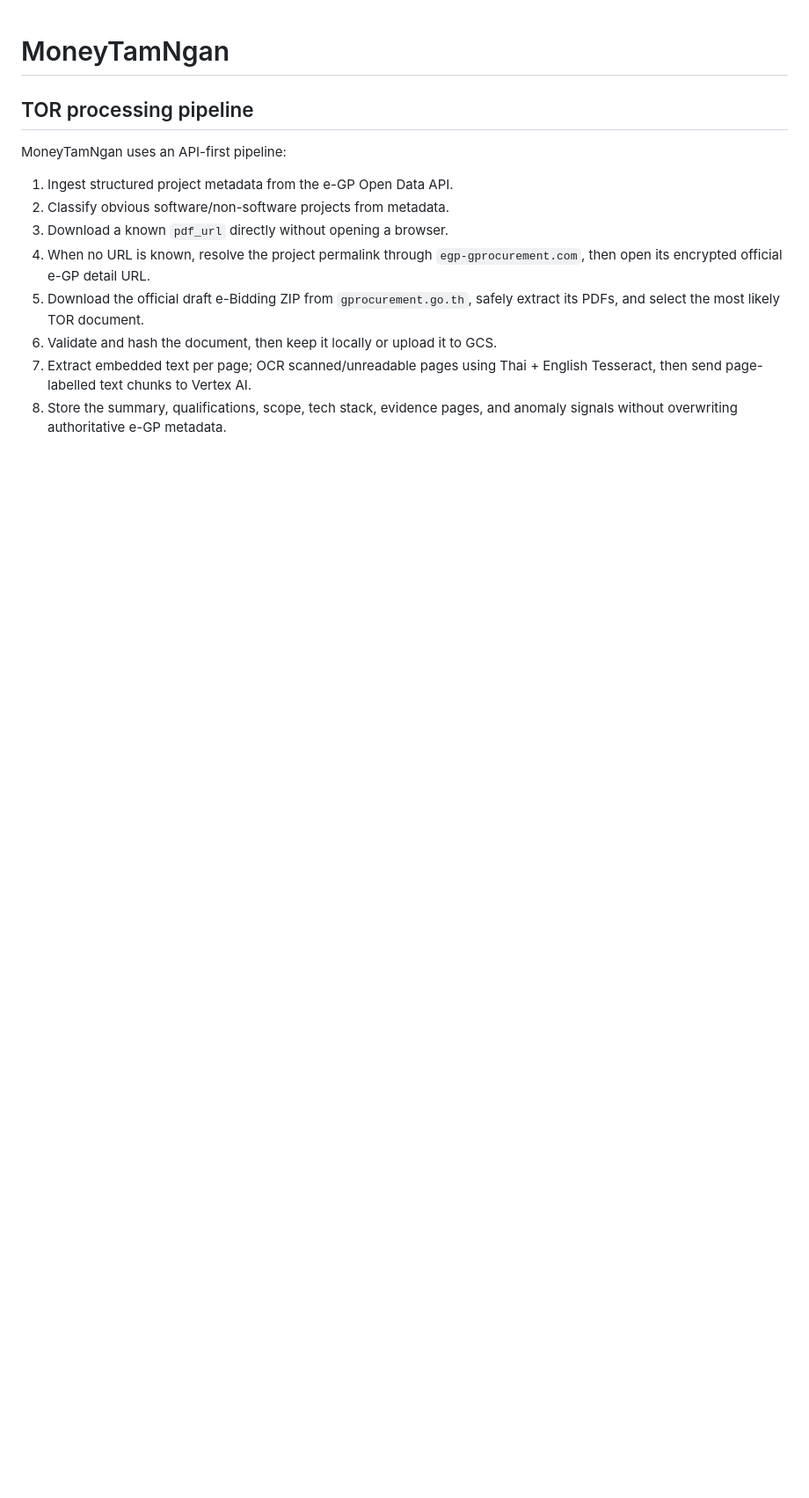
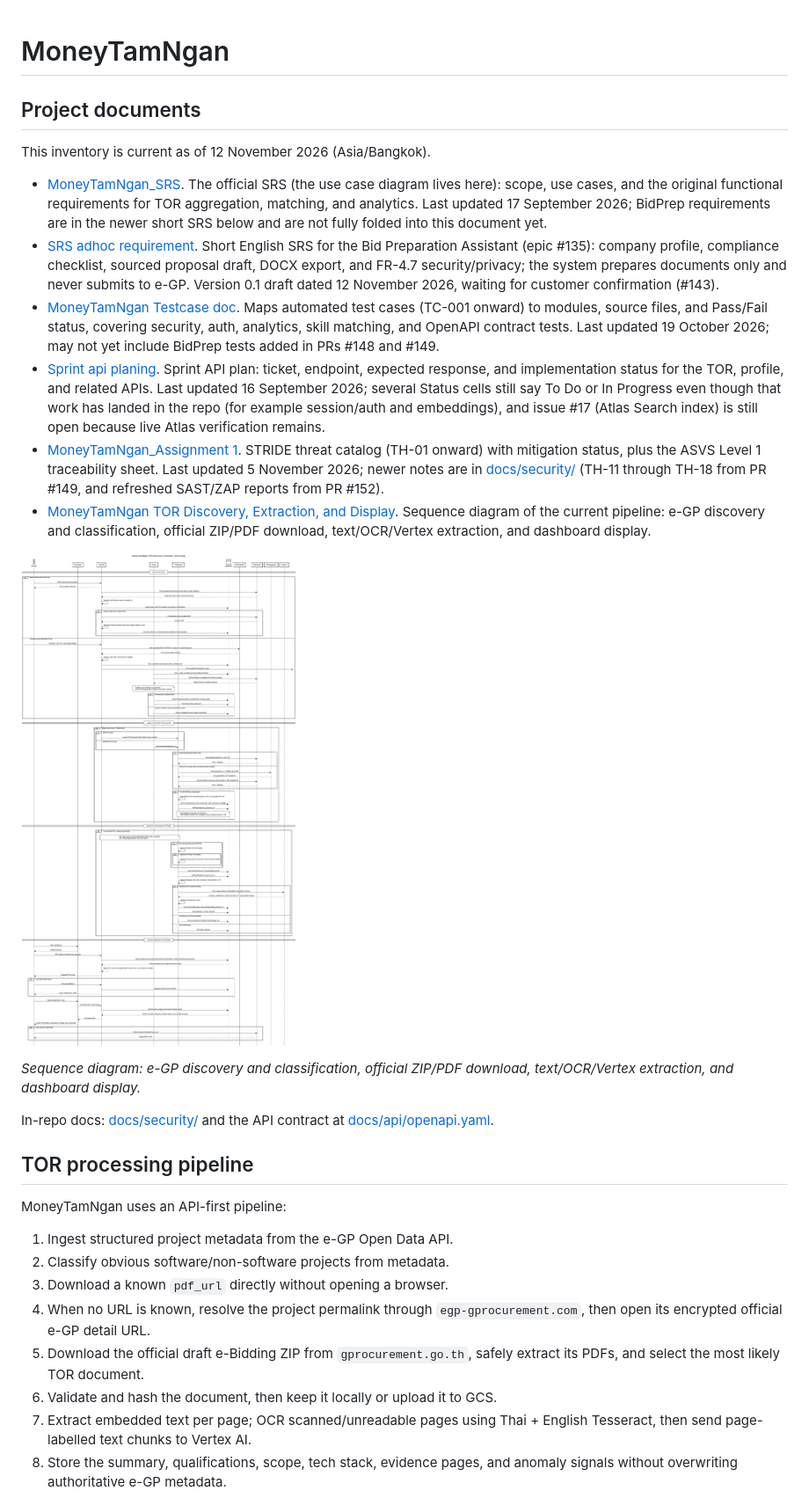
Before and after one commit to MoneyTamNgan/MoneyTamNgan, a Markdown page: README.md, the part around the change. Shown at 88% size. Rendered like a GitHub page; pictures changed too: docs/diagrams/tor-discovery-extraction-display.png (added); blank space fills up the shorter version.

Commit message:
docs: add a project documents inventory to the README
List the SRS, BidPrep, test, API, and security documents with status
as of 12 November 2026, and commit the TOR discovery sequence diagram.

Co-authored-by: NapatZ <napat559977@outlook.co.th>

```diff
--- a/README.md
+++ b/README.md
@@ -1,4 +1,46 @@
 # MoneyTamNgan
+
+## Project documents
+
+This inventory is current as of 12 November 2026 (Asia/Bangkok).
+
+- [MoneyTamNgan_SRS](https://docs.google.com/document/d/1_o6RmB_G54MWgXHGiePvBzy-vLkhECAzDnhtU15rz0A/edit?usp=sharing).
+  The official SRS (the use case diagram lives here): scope, use cases, and
+  the original functional requirements for TOR aggregation, matching, and
+  analytics. Last updated 17 September 2026; BidPrep requirements are in the
+  newer short SRS below and are not fully folded into this document yet.
+- [SRS adhoc requirement](https://docs.google.com/document/d/1u8PlICl8XWIjGJUca1KImYh5keUNDkgUoAU73ERks8A/edit?usp=sharing).
+  Short English SRS for the Bid Preparation Assistant (epic #135): company
+  profile, compliance checklist, sourced proposal draft, DOCX export, and
+  FR-4.7 security/privacy; the system prepares documents only and never
+  submits to e-GP. Version 0.1 draft dated 12 November 2026, waiting for
+  customer confirmation (#143).
+- [MoneyTamNgan Testcase doc](https://docs.google.com/spreadsheets/d/1R6gXlBh75GxtKXlraxE6N0eJU5URTa0pgbbUvg4j3GE/edit?usp=sharing).
+  Maps automated test cases (TC-001 onward) to modules, source files, and
+  Pass/Fail status, covering security, auth, analytics, skill matching, and
+  OpenAPI contract tests. Last updated 19 October 2026; may not yet include
+  BidPrep tests added in PRs #148 and #149.
+- [Sprint api planing](https://docs.google.com/spreadsheets/d/1aXUlWRg__PmH6LtbzPxBnOCS7z7v9pk-xxEpwySVCU0/edit?usp=sharing).
+  Sprint API plan: ticket, endpoint, expected response, and implementation
+  status for the TOR, profile, and related APIs. Last updated 16 September
+  2026; several Status cells still say To Do or In Progress even though that
+  work has landed in the repo (for example session/auth and embeddings), and
+  issue #17 (Atlas Search index) is still open because live Atlas verification
+  remains.
+- [MoneyTamNgan_Assignment 1](https://docs.google.com/spreadsheets/d/1mZCqus4RaeYQnVjN70ffu9_TbxBNA1OslLpimWm1YYU/edit?gid=1505854712#gid=1505854712).
+  STRIDE threat catalog (TH-01 onward) with mitigation status, plus the ASVS
+  Level 1 traceability sheet. Last updated 5 November 2026; newer notes are
+  in [docs/security/](docs/security/) (TH-11 through TH-18 from PR #149, and
+  refreshed SAST/ZAP reports from PR #152).
+- [MoneyTamNgan TOR Discovery, Extraction, and Display](docs/diagrams/tor-discovery-extraction-display.png).
+  Sequence diagram of the current pipeline: e-GP discovery and classification,
+  official ZIP/PDF download, text/OCR/Vertex extraction, and dashboard display.
+
+![MoneyTamNgan TOR Discovery, Extraction, and Display](docs/diagrams/tor-discovery-extraction-display.png)
+
+*Sequence diagram: e-GP discovery and classification, official ZIP/PDF download, text/OCR/Vertex extraction, and dashboard display.*
+
+In-repo docs: [docs/security/](docs/security/) and the API contract at [docs/api/openapi.yaml](docs/api/openapi.yaml).
 
 ## TOR processing pipeline
 
```
